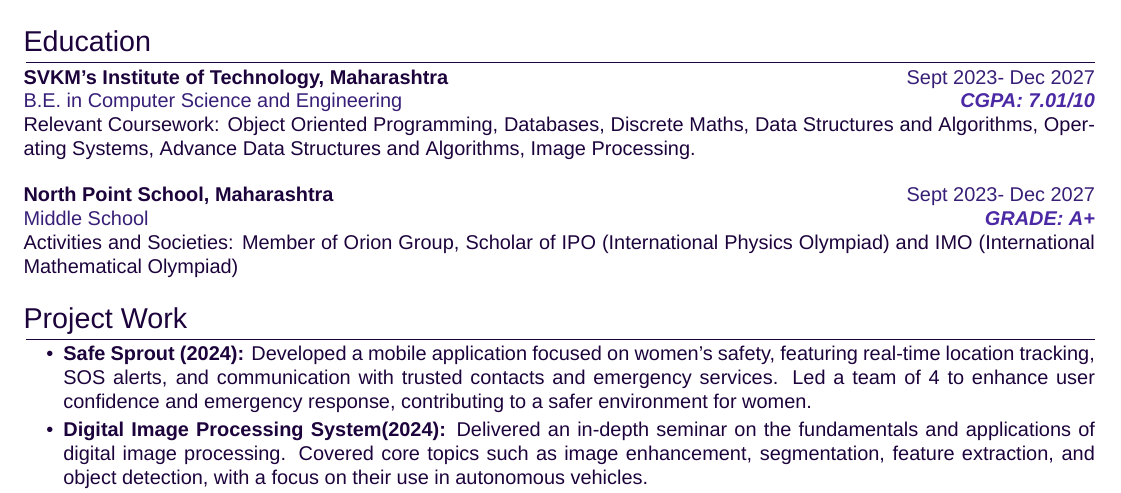
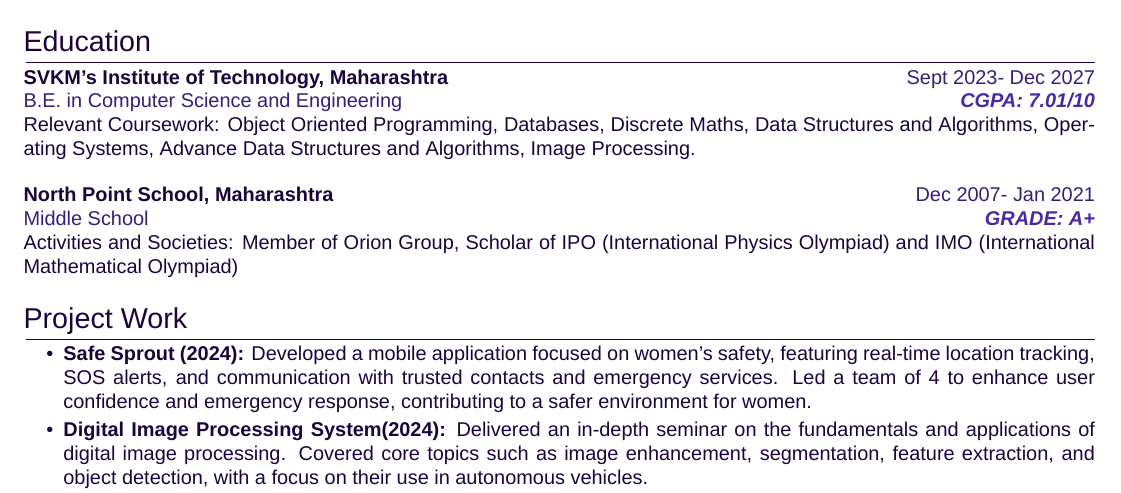
Before and after one commit to Kalpesh-311/Kalpesh-311, a LaTeX document (Latex Format.tex): part of the page, cut so that both start at the same text. Compiled offline with XeLaTeX; a missing font is replaced by an installed copy or a similar font.

Commit message:
Update Latex Format.tex

```diff
--- a/Latex Format.tex
+++ b/Latex Format.tex
@@ -114,7 +114,7 @@
 
 
 \begin{tabularx}{\linewidth}{ @{}l r@{} }
-\color[HTML]{1C033C} \textbf{North Point School, Maharashtra} & \hfill \color[HTML]{371e77} Sept 2023- Dec 2027 \\
+\color[HTML]{1C033C} \textbf{North Point School, Maharashtra} & \hfill \color[HTML]{371e77} Dec 2007- Jan 2021 \\
 \color[HTML]{371e77} Middle School & \hfill \color[HTML]{4B28A4} \textit{\textbf{GRADE: A+}} \\
 \multicolumn{2}{@{}X@{}}{ Activities and Societies: Member of Orion Group, Scholar of IPO (International Physics Olympiad) and IMO (International
  Mathematical Olympiad) }
```
